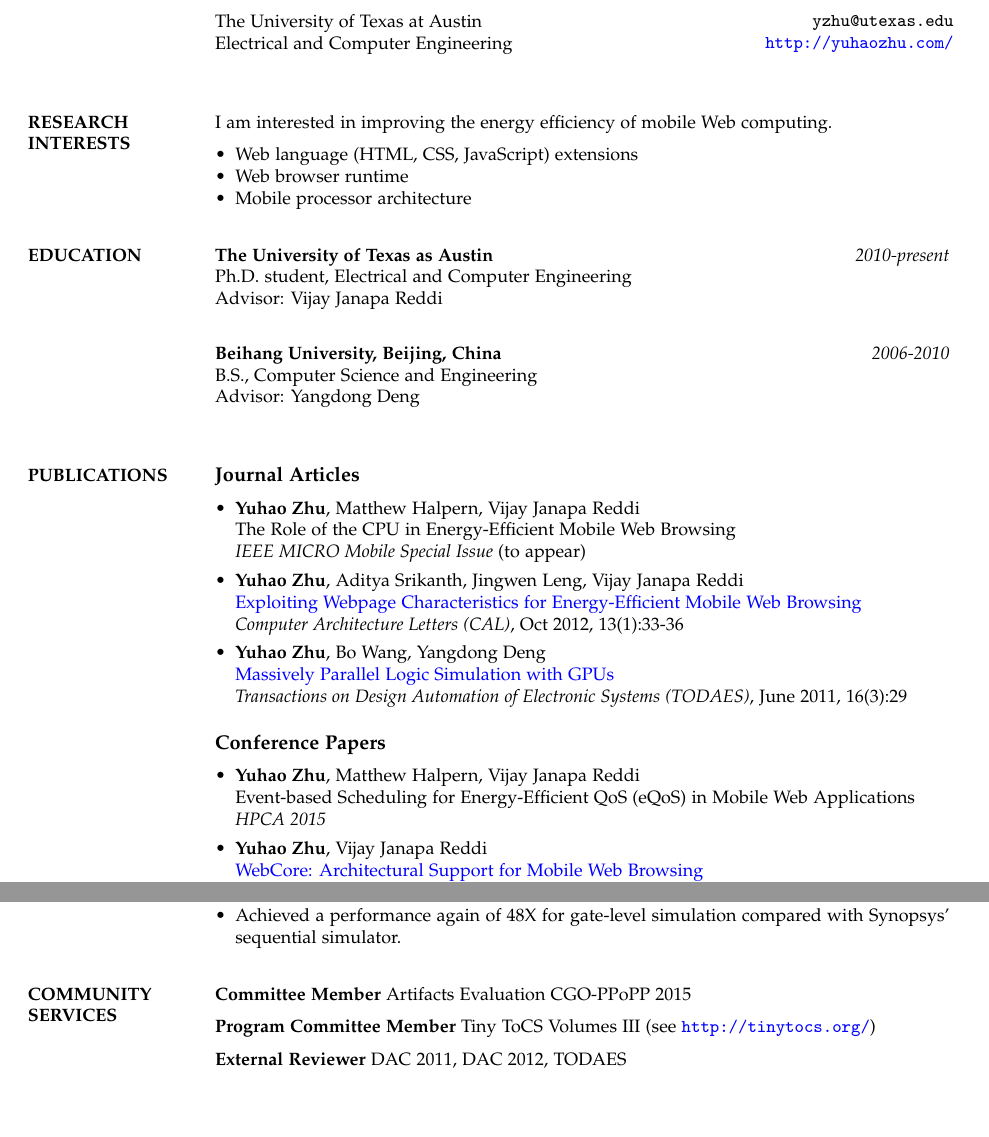
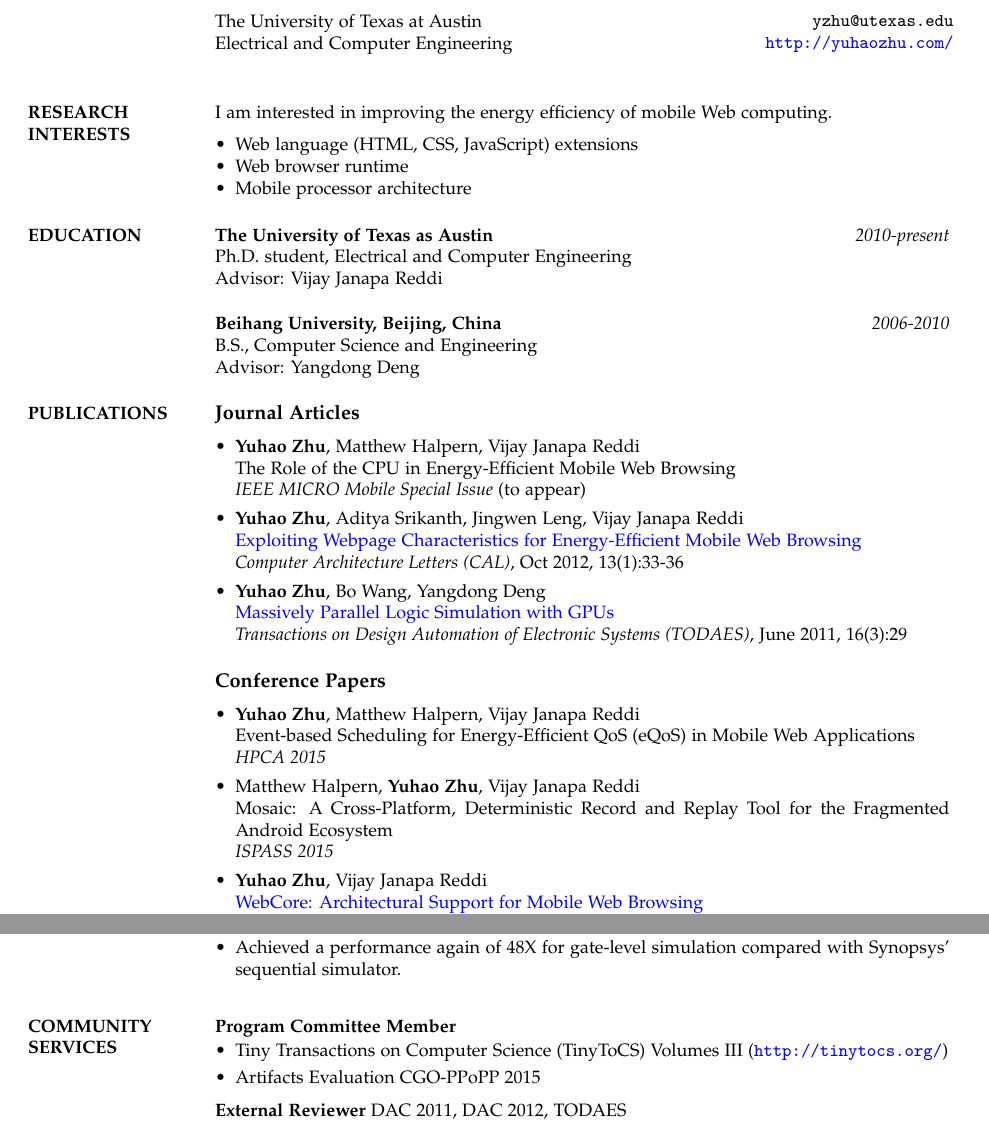
Before and after one commit to RudyChin/cv, a LaTeX CV (cv.tex): two parts of pages 1 and 3 of 3, joined at a grey line, cut so that both start at the same text. Compiled offline with pdfLaTeX.

Commit message:
added mosaic paper. adjusted spacing accordingly

```diff
--- a/cv.tex
+++ b/cv.tex
@@ -91,20 +92,23 @@ I am interested in improving the energy efficiency of mobile Web computing.
 %	EDUCATION SECTION
 %----------------------------------------------------------------------------------------
 
+\vspace*{-5pt}
 \section{EDUCATION}
 
 \textbf{The University of Texas as Austin} \hfill\textit{2010-present}\\
 Ph.D. student, Electrical and Computer Engineering\\
 Advisor: Vijay Janapa Reddi\\
 
+\vspace*{-5pt}
 \textbf{Beihang University, Beijing, China} \hfill\textit{2006-2010}\\
 B.S., Computer Science and Engineering\\
-Advisor: Yangdong Deng\\
+Advisor: Yangdong Deng
 
 %----------------------------------------------------------------------------------------
 %	PUBLICATIONS SECTION
 %----------------------------------------------------------------------------------------
 
+\vspace*{-5pt}
 \section{PUBLICATIONS}
 
 {\large\textbf{Journal Articles}}
@@ -132,6 +136,10 @@ Advisor: Yangdong Deng\\
 	\item \textbf{Yuhao Zhu}, Matthew Halpern, Vijay Janapa Reddi\\
           \href{}{Event-based Scheduling for Energy-Efficient QoS (eQoS) in Mobile Web Applications}\\
           \textit{HPCA 2015}
+
+	\item Matthew Halpern, \textbf{Yuhao Zhu}, Vijay Janapa Reddi\\
+          \href{}{Mosaic: A Cross-Platform, Deterministic Record and Replay Tool for the Fragmented Android Ecosystem}\\
+          \textit{ISPASS 2015}
 
 	\item \textbf{Yuhao Zhu}, Vijay Janapa Reddi\\
           \href{http://yuhaozhu.com/pubs/isca14.pdf}{WebCore: Architectural Support for Mobile Web Browsing}\\
@@ -265,9 +273,18 @@ Parallel Gate Level Logical Simulator on GPUs \hfill(\textit{DAC 2010, TODAES})\
 
 \section{COMMUNITY\\ SERVICES}
 
-\textbf{Committee Member} Artifacts Evaluation CGO-PPoPP 2015\par
-\textbf{Program Committee Member} Tiny ToCS Volumes III (see \url{http://tinytocs.org/})\par
+\textbf{Program Committee Member}\\
+\vspace*{-10pt}
+\begin{itemize}[leftmargin=*] \itemsep -3pt
+\vspace*{-5pt}
+	\item Tiny Transactions on Computer Science (TinyToCS) Volumes III (\url{http://tinytocs.org/})\par
+	\item Artifacts Evaluation CGO-PPoPP 2015\par
+\end{itemize}
 \textbf{External Reviewer} DAC 2011, DAC 2012, TODAES
+
+%\textbf{Committee Member} Artifacts Evaluation CGO-PPoPP 2015\par
+%\textbf{Program Committee Member} Tiny ToCS Volumes III (see \url{http://tinytocs.org/})\par
+%\textbf{External Reviewer} DAC 2011, DAC 2012, TODAES
 
 %----------------------------------------------------------------------------------------
 %	INDUSTRIAL EXPERIENCE SECTION
```
Also changed, not shown: cv.tex (3 more changed lines).
